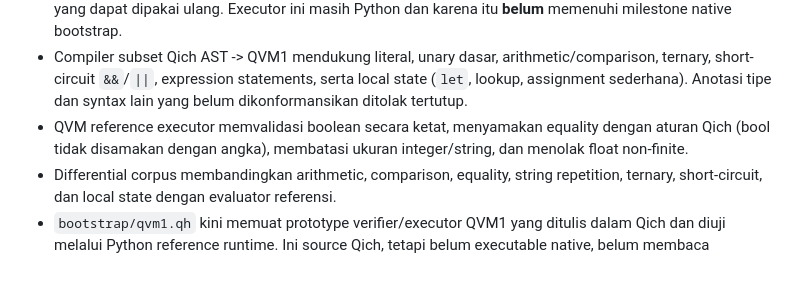
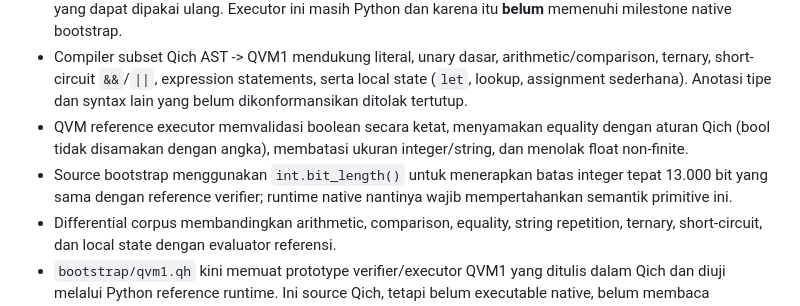
Before and after one commit to fqhmsff-sys/qich, a Markdown page: docs/BOOTSTRAP.md, the part around the change. Drawn GitHub-style; blank space fills up the shorter version.

Commit message:
docs(bootstrap): specify exact integer bound parity

```diff
--- a/docs/BOOTSTRAP.md
+++ b/docs/BOOTSTRAP.md
@@ -18,6 +18,7 @@ Qich tidak akan berpura-pura "mandiri" hanya karena interpreter diganti bahasa i
 - Reference stack executor QVM1 sudah tersedia untuk mengunci semantik ISA dasar dan memiliki step/stack budget. Eksekusi one-shot menyalin program ke snapshot sebelum verifikasi agar mutasi caller setelah validasi tidak mengubah bytecode yang dijalankan; `prepare()` menyediakan snapshot immutable yang dapat dipakai ulang. Executor ini masih Python dan karena itu **belum** memenuhi milestone native bootstrap.
 - Compiler subset Qich AST -> QVM1 mendukung literal, unary dasar, arithmetic/comparison, ternary, short-circuit `&&`/`||`, expression statements, serta local state (`let`, lookup, assignment sederhana). Anotasi tipe dan syntax lain yang belum dikonformansikan ditolak tertutup.
 - QVM reference executor memvalidasi boolean secara ketat, menyamakan equality dengan aturan Qich (bool tidak disamakan dengan angka), membatasi ukuran integer/string, dan menolak float non-finite.
+- Source bootstrap menggunakan `int.bit_length()` untuk menerapkan batas integer tepat 13.000 bit yang sama dengan reference verifier; runtime native nantinya wajib mempertahankan semantik primitive ini.
 - Differential corpus membandingkan arithmetic, comparison, equality, string repetition, ternary, short-circuit, dan local state dengan evaluator referensi.
 - `bootstrap/qvm1.qh` kini memuat prototype verifier/executor QVM1 yang ditulis dalam Qich dan diuji melalui Python reference runtime. Ini source Qich, tetapi belum executable native, belum membaca envelope/checksum bytecode, dan belum menggantikan reference VM.
 - Langkah berikutnya: porting source prototype ini ke subset QVM yang dapat dikompilasi, perluas differential/error conformance, lalu bangun bootstrap seed/native VM. Compiler dan executor QVM1 production saat ini masih komponen referensi Python, bukan self-hosting.
```
